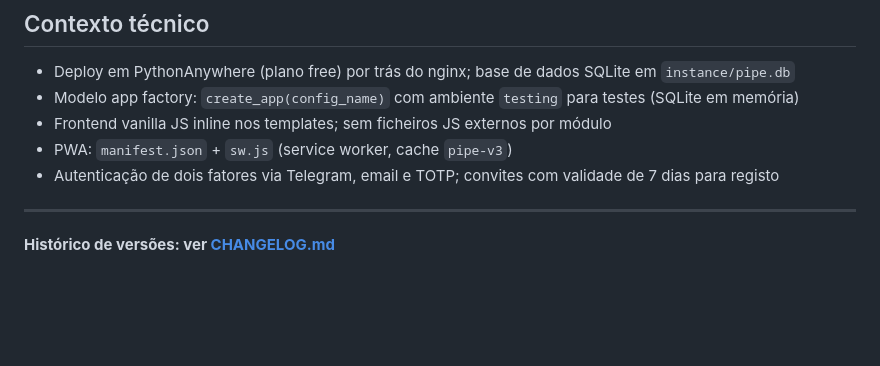
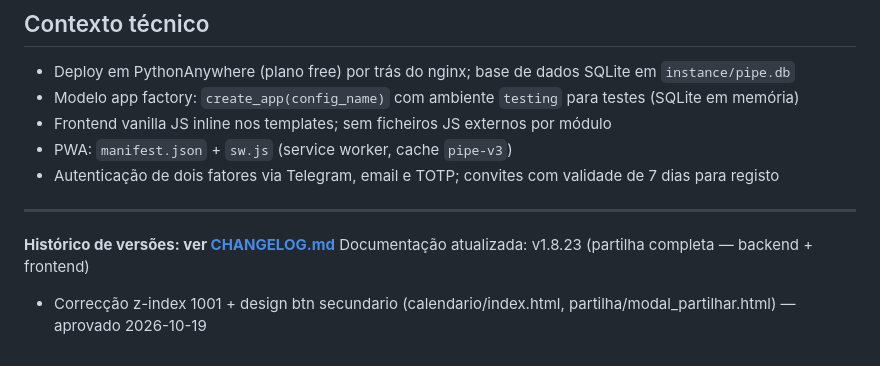
Before and after one commit to felipejn/pipe-app, a Markdown page: Estado_Atual.md, the part around the change. Drawn GitHub-style; blank space fills up the shorter version.

Commit message:
docs: atualizar Estado_Atual e CHANGELOG (fix z-index + design btn, aprovado)

```diff
--- a/Estado_Atual.md
+++ b/Estado_Atual.md
@@ -596,3 +596,5 @@ Padrões: AJAX via `'X-CSRFToken': '{{ csrf_token() }}'` + `request.get_json()`;
 ---
 
 **Histórico de versões: ver [CHANGELOG.md](CHANGELOG.md)**
+Documentação atualizada: v1.8.23 (partilha completa — backend + frontend)
+- Correcção z-index 1001 + design btn secundario (calendario/index.html, partilha/modal_partilhar.html) — aprovado 2026-10-19
```
Also changed, not shown: CHANGELOG.md (+1 -0 lines).
